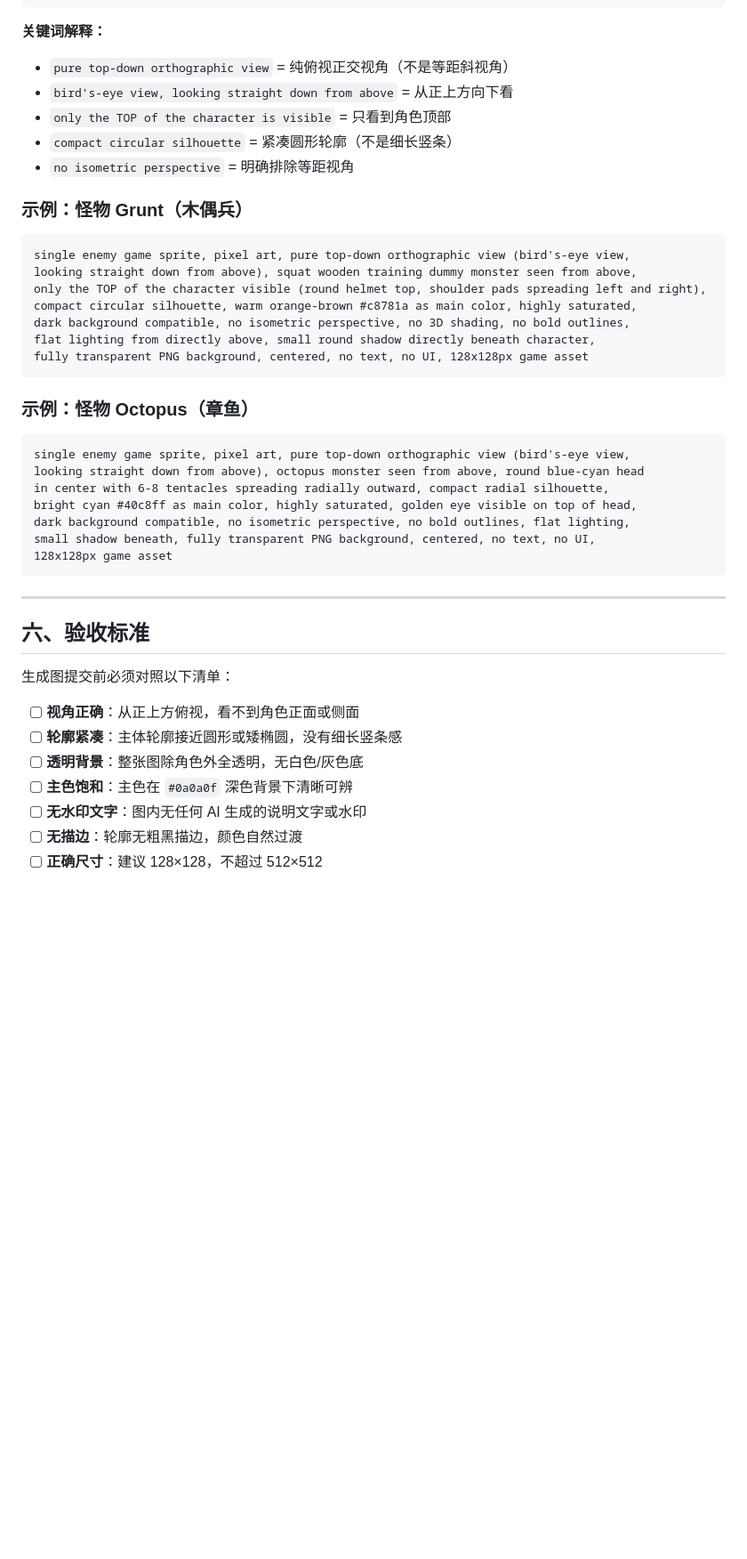
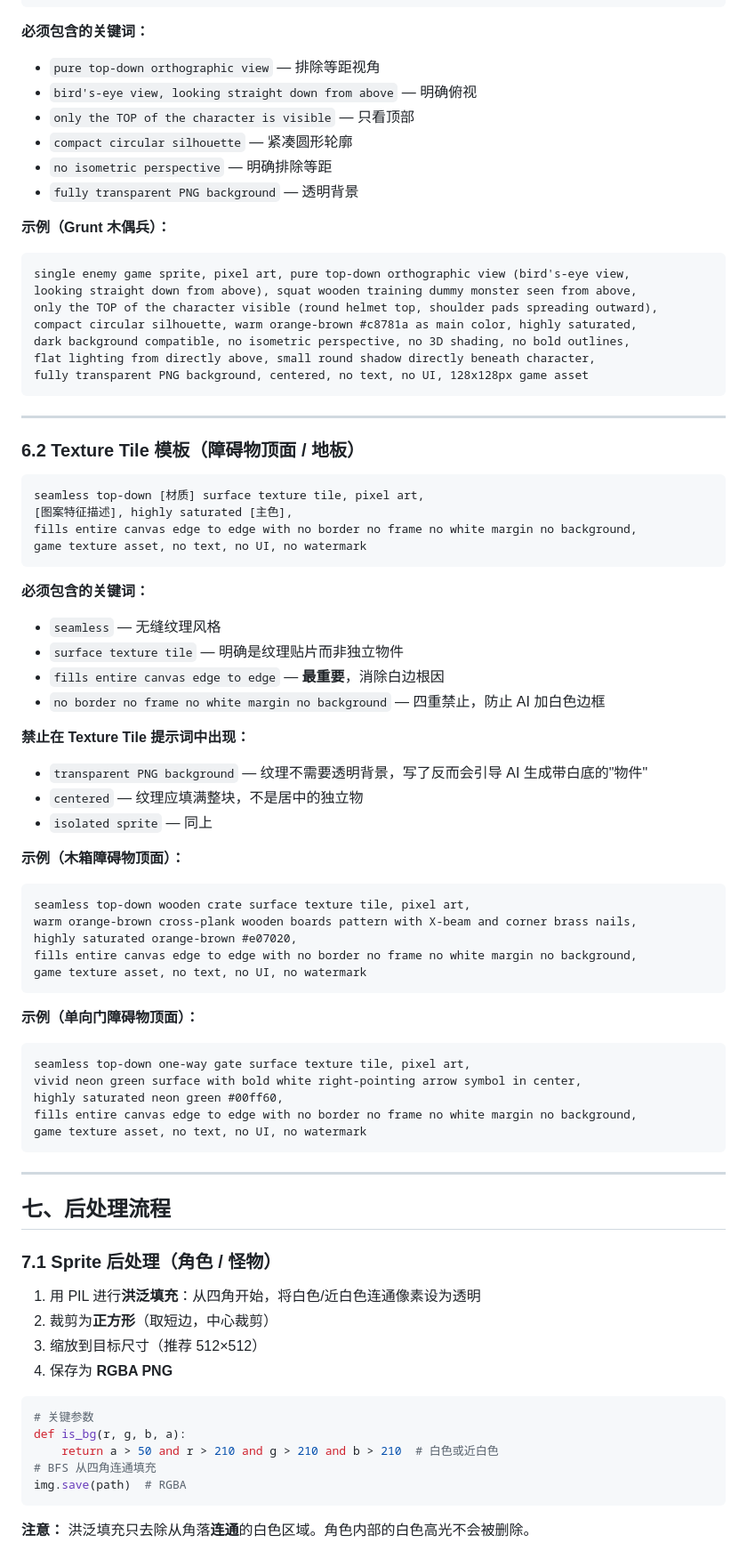
Before and after one commit to shuiliulcl/Cannonball-Relic, a Markdown page: docs/ArtAssetSpec.md, the part around one of its changes. Shown at 89% size. Rendered like a GitHub page; blank space fills up the shorter version.

````diff
--- a/docs/ArtAssetSpec.md
+++ b/docs/ArtAssetSpec.md
@@ -190,47 +184,83 @@ small round shadow directly beneath character,
 fully transparent PNG background, centered, no text, no UI, 128x128px game asset
 ```
 
-**关键词解释：**
-- `pure top-down orthographic view` = 纯俯视正交视角（不是等距斜视角）
-- `bird's-eye view, looking straight down from above` = 从正上方向下看
-- `only the TOP of the character is visible` = 只看到角色顶部
-- `compact circular silhouette` = 紧凑圆形轮廓（不是细长竖条）
-- `no isometric perspective` = 明确排除等距视角
+**必须包含的关键词：**
+- `pure top-down orthographic view` — 排除等距视角
+- `bird's-eye view, looking straight down from above` — 明确俯视
+- `only the TOP of the character is visible` — 只看顶部
+- `compact circular silhouette` — 紧凑圆形轮廓
+- `no isometric perspective` — 明确排除等距
+- `fully transparent PNG background` — 透明背景
 
-### 示例：怪物 Grunt（木偶兵）
-
+**示例（Grunt 木偶兵）：**
 ```
 single enemy game sprite, pixel art, pure top-down orthographic view (bird's-eye view,
 looking straight down from above), squat wooden training dummy monster seen from above,
-only the TOP of the character visible (round helmet top, shoulder pads spreading left and right),
+only the TOP of the character visible (round helmet top, shoulder pads spreading outward),
 compact circular silhouette, warm orange-brown #c8781a as main color, highly saturated,
 dark background compatible, no isometric perspective, no 3D shading, no bold outlines,
 flat lighting from directly above, small round shadow directly beneath character,
 fully transparent PNG background, centered, no text, no UI, 128x128px game asset
 ```
 
-### 示例：怪物 Octopus（章鱼）
+---
+
+### 6.2 Texture Tile 模板（障碍物顶面 / 地板）
 
 ```
-single enemy game sprite, pixel art, pure top-down orthographic view (bird's-eye view,
-looking straight down from above), octopus monster seen from above, round blue-cyan head
-in center with 6-8 tentacles spreading radially outward, compact radial silhouette,
-bright cyan #40c8ff as main color, highly saturated, golden eye visible on top of head,
-dark background compatible, no isometric perspective, no bold outlines, flat lighting,
-small shadow beneath, fully transparent PNG background, centered, no text, no UI,
-128x128px game asset
+seamless top-down [材质] surface texture tile, pixel art,
+[图案特征描述], highly saturated [主色],
+fills entire canvas edge to edge with no border no frame no white margin no background,
+game texture asset, no text, no UI, no watermark
+```
+
+**必须包含的关键词：**
+- `seamless` — 无缝纹理风格
+- `surface texture tile` — 明确是纹理贴片而非独立物件
+- `fills entire canvas edge to edge` — **最重要**，消除白边根因
+- `no border no frame no white margin no background` — 四重禁止，防止 AI 加白色边框
+
+**禁止在 Texture Tile 提示词中出现：**
+- `transparent PNG background` — 纹理不需要透明背景，写了反而会引导 AI 生成带白底的"物件"
+- `centered` — 纹理应填满整块，不是居中的独立物
+- `isolated sprite` — 同上
+
+**示例（木箱障碍物顶面）：**
+```
+seamless top-down wooden crate surface texture tile, pixel art,
+warm orange-brown cross-plank wooden boards pattern with X-beam and corner brass nails,
+highly saturated orange-brown #e07020,
+fills entire canvas edge to edge with no border no frame no white margin no background,
+game texture asset, no text, no UI, no watermark
+```
+
+**示例（单向门障碍物顶面）：**
+```
+seamless top-down one-way gate surface texture tile, pixel art,
+vivid neon green surface with bold white right-pointing arrow symbol in center,
+highly saturated neon green #00ff60,
+fills entire canvas edge to edge with no border no frame no white margin no background,
+game texture asset, no text, no UI, no watermark
 ```
 
 ---
 
-## 六、验收标准
+## 七、后处理流程
 
-生成图提交前必须对照以下清单：
+### 7.1 Sprite 后处理（角色 / 怪物）
 
-- [ ] **视角正确**：从正上方俯视，看不到角色正面或侧面
-- [ ] **轮廓紧凑**：主体轮廓接近圆形或矮椭圆，没有细长竖条感
-- [ ] **透明背景**：整张图除角色外全透明，无白色/灰色底
-- [ ] **主色饱和**：主色在 `#0a0a0f` 深色背景下清晰可辨
-- [ ] **无水印文字**：图内无任何 AI 生成的说明文字或水印
-- [ ] **无描边**：轮廓无粗黑描边，颜色自然过渡
-- [ ] **正确尺寸**：建议 128×128，不超过 512×512
+1. 用 PIL 进行**洪泛填充**：从四角开始，将白色/近白色连通像素设为透明
+2. 裁剪为**正方形**（取短边，中心裁剪）
+3. 缩放到目标尺寸（推荐 512×512）
+4. 保存为 **RGBA PNG**
+
+```python
+# 关键参数
+def is_bg(r, g, b, a):
+    return a > 50 and r > 210 and g > 210 and b > 210  # 白色或近白色
+# BFS 从四角连通填充
+img.save(path)  # RGBA
+```
+
+**注意：** 洪泛填充只去除从角落**连通**的白色区域。角色内部的白色高光不会被删除。
+
````
Also changed, not shown: other parts of docs/ArtAssetSpec.md (+166 -113 lines).
